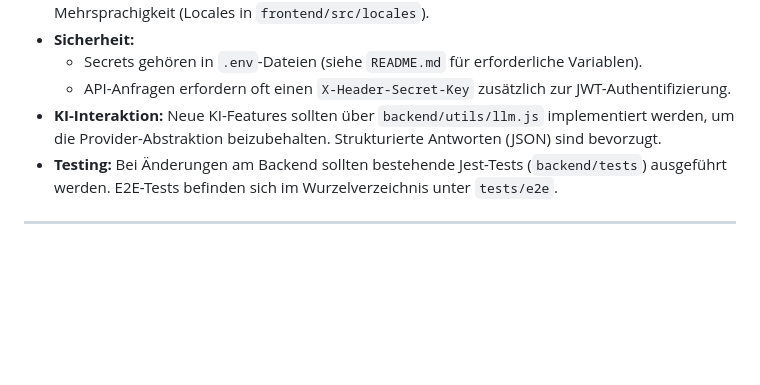
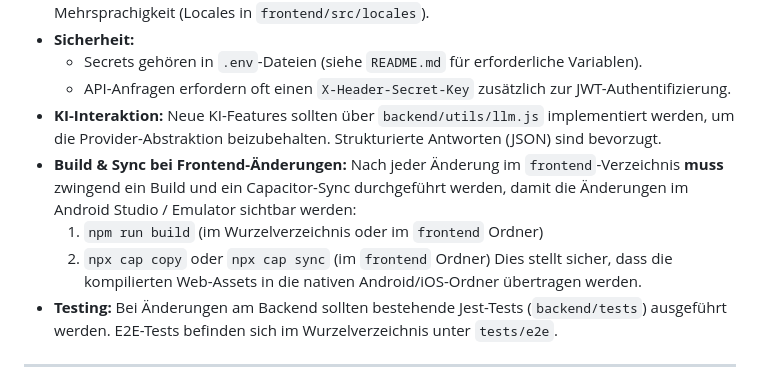
Before and after one commit to Murmli/Murmli, a Markdown page: GEMINI.md, the part around the change. Drawn GitHub-style; blank space fills up the shorter version.

Commit message:
updated agents

```diff
--- a/GEMINI.md
+++ b/GEMINI.md
@@ -74,6 +74,10 @@ npm run apprun
     - Secrets gehören in `.env`-Dateien (siehe `README.md` für erforderliche Variablen).
     - API-Anfragen erfordern oft einen `X-Header-Secret-Key` zusätzlich zur JWT-Authentifizierung.
 - **KI-Interaktion:** Neue KI-Features sollten über `backend/utils/llm.js` implementiert werden, um die Provider-Abstraktion beizubehalten. Strukturierte Antworten (JSON) sind bevorzugt.
+- **Build & Sync bei Frontend-Änderungen:** Nach jeder Änderung im `frontend`-Verzeichnis **muss** zwingend ein Build und ein Capacitor-Sync durchgeführt werden, damit die Änderungen im Android Studio / Emulator sichtbar werden:
+    1. `npm run build` (im Wurzelverzeichnis oder im `frontend` Ordner)
+    2. `npx cap copy` oder `npx cap sync` (im `frontend` Ordner)
+    Dies stellt sicher, dass die kompilierten Web-Assets in die nativen Android/iOS-Ordner übertragen werden.
 - **Testing:** Bei Änderungen am Backend sollten bestehende Jest-Tests (`backend/tests`) ausgeführt werden. E2E-Tests befinden sich im Wurzelverzeichnis unter `tests/e2e`.
 
 ---
```
